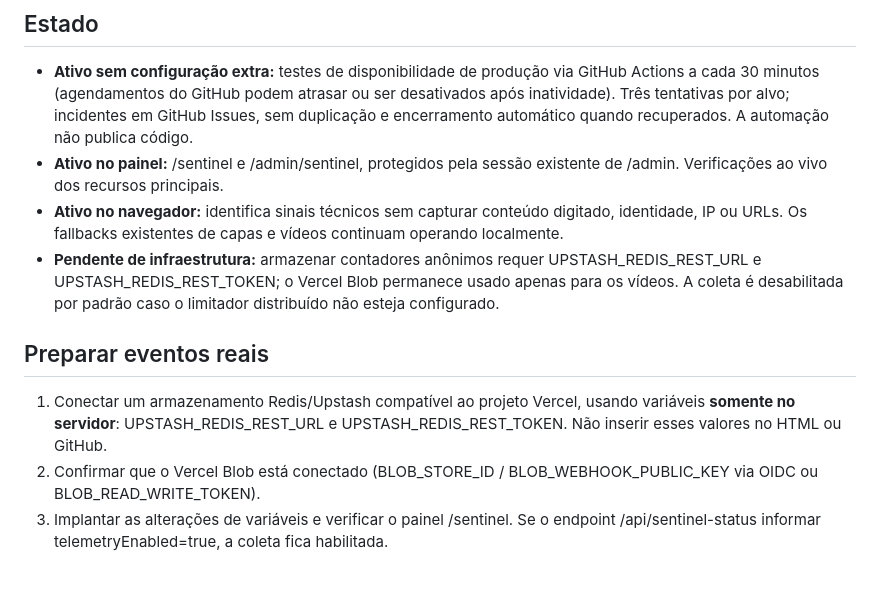
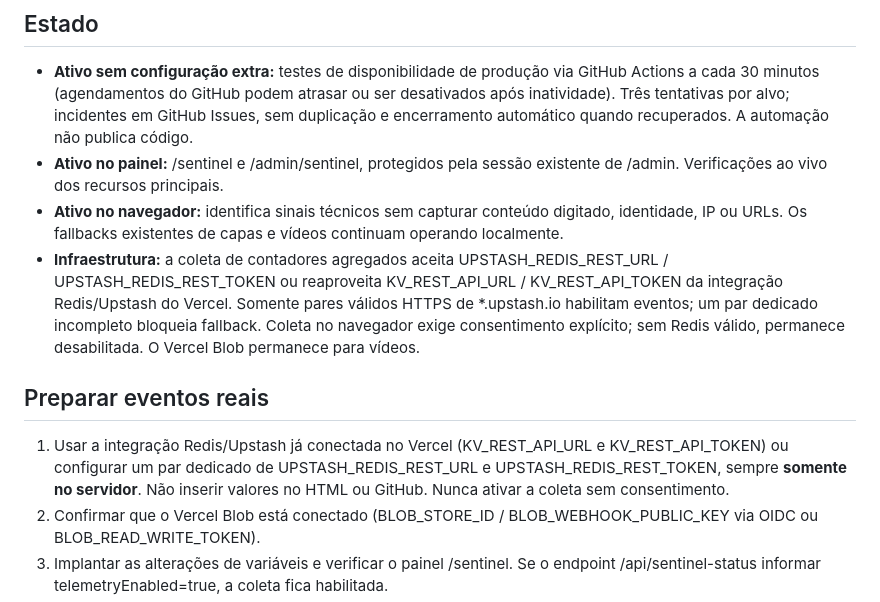
Before and after one commit to gustavoeditor/portfolio-gustavo, a Markdown page: SENTINEL.md, the part around the change. Rendered like a GitHub page; blank space fills up the shorter version.

Commit message:
fix(sentinel): reutilizar Upstash KV existente com validacao e testes

```diff
--- a/SENTINEL.md
+++ b/SENTINEL.md
@@ -5,11 +5,11 @@
 - **Ativo sem configuração extra:** testes de disponibilidade de produção via GitHub Actions a cada 30 minutos (agendamentos do GitHub podem atrasar ou ser desativados após inatividade). Três tentativas por alvo; incidentes em GitHub Issues, sem duplicação e encerramento automático quando recuperados. A automação não publica código.
 - **Ativo no painel:** /sentinel e /admin/sentinel, protegidos pela sessão existente de /admin. Verificações ao vivo dos recursos principais.
 - **Ativo no navegador:** identifica sinais técnicos sem capturar conteúdo digitado, identidade, IP ou URLs. Os fallbacks existentes de capas e vídeos continuam operando localmente.
-- **Pendente de infraestrutura:** armazenar contadores anônimos requer UPSTASH_REDIS_REST_URL e UPSTASH_REDIS_REST_TOKEN; o Vercel Blob permanece usado apenas para os vídeos. A coleta é desabilitada por padrão caso o limitador distribuído não esteja configurado.
+- **Infraestrutura:** a coleta de contadores agregados aceita UPSTASH_REDIS_REST_URL / UPSTASH_REDIS_REST_TOKEN ou reaproveita KV_REST_API_URL / KV_REST_API_TOKEN da integração Redis/Upstash do Vercel. Somente pares válidos HTTPS de *.upstash.io habilitam eventos; um par dedicado incompleto bloqueia fallback. Coleta no navegador exige consentimento explícito; sem Redis válido, permanece desabilitada. O Vercel Blob permanece para vídeos.
 
 ## Preparar eventos reais
 
-1. Conectar um armazenamento Redis/Upstash compatível ao projeto Vercel, usando variáveis **somente no servidor**: UPSTASH_REDIS_REST_URL e UPSTASH_REDIS_REST_TOKEN. Não inserir esses valores no HTML ou GitHub.
+1. Usar a integração Redis/Upstash já conectada no Vercel (KV_REST_API_URL e KV_REST_API_TOKEN) ou configurar um par dedicado de UPSTASH_REDIS_REST_URL e UPSTASH_REDIS_REST_TOKEN, sempre **somente no servidor**. Não inserir valores no HTML ou GitHub. Nunca ativar a coleta sem consentimento.
 2. Confirmar que o Vercel Blob está conectado (BLOB_STORE_ID / BLOB_WEBHOOK_PUBLIC_KEY via OIDC ou BLOB_READ_WRITE_TOKEN).
 3. Implantar as alterações de variáveis e verificar o painel /sentinel. Se o endpoint /api/sentinel-status informar telemetryEnabled=true, a coleta fica habilitada.
 4. Limites: até 18 eventos por origem de rede/hora e 1500 eventos/dia globais, aplicados de forma atômica no Redis. O cliente limita a 12 sinais por carregamento, com intervalos mínimos por categoria.
```
